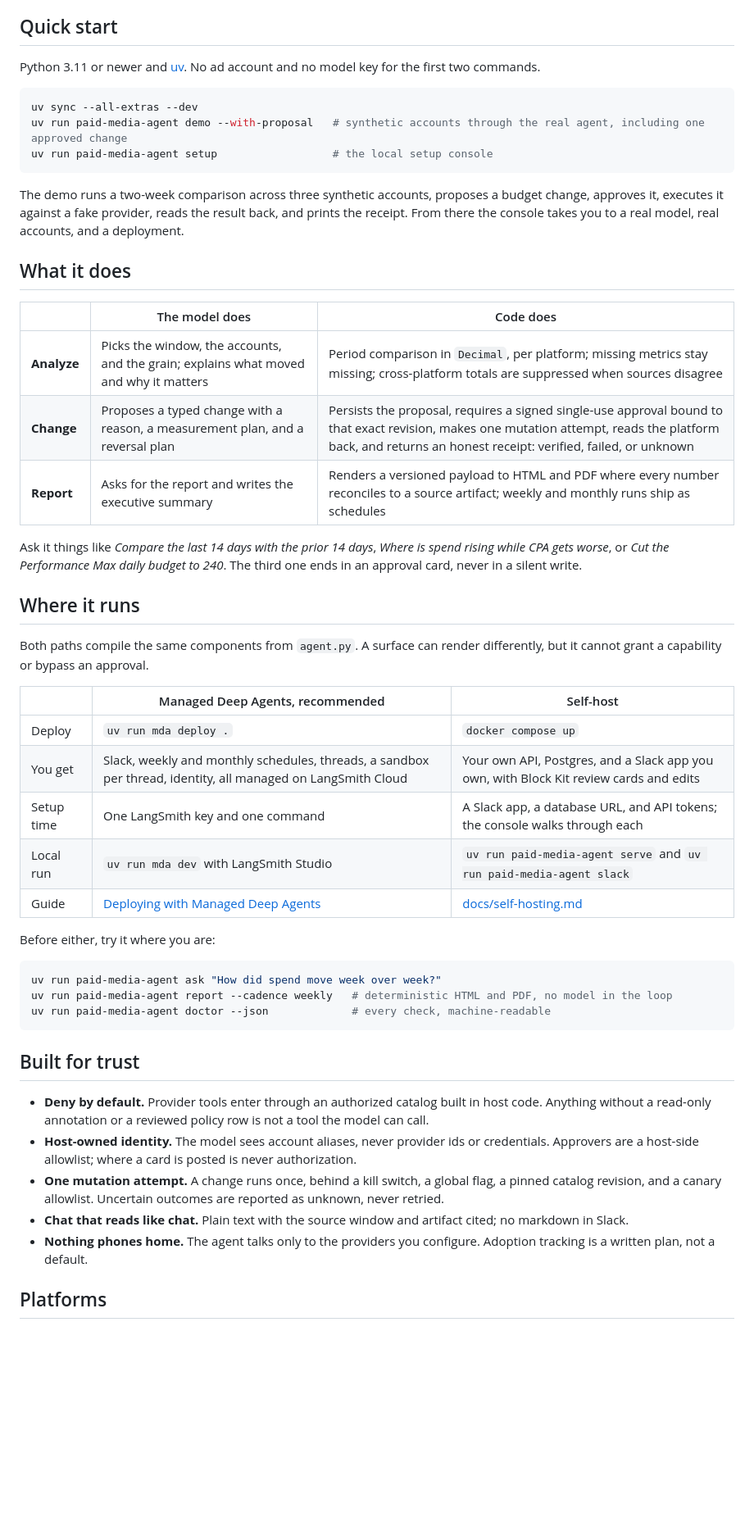
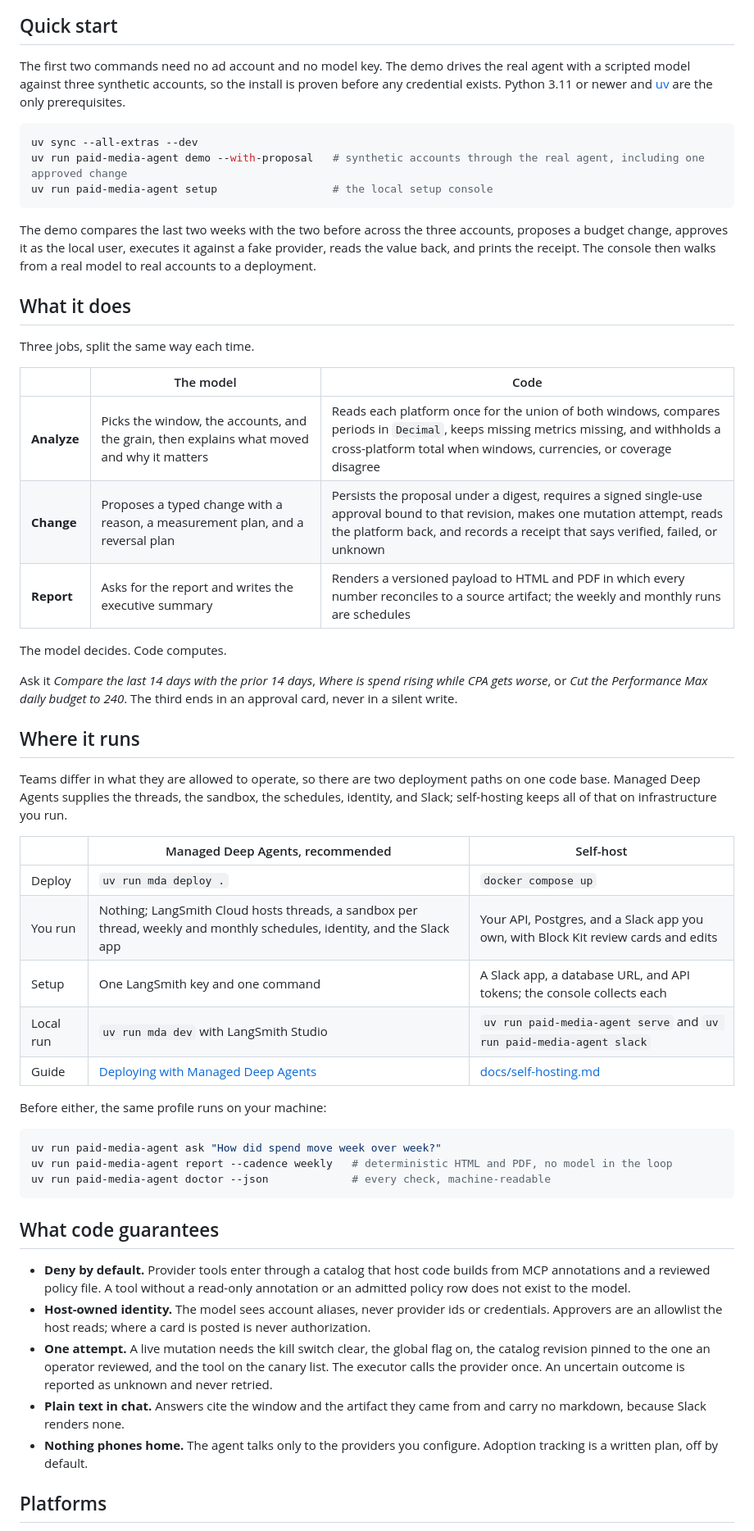
Before and after one commit to langchain-ai/paid-media-agent, a Markdown page: README.md, the part around one of its changes. Shown at 82% size. GitHub-like rendering; blank space fills up the shorter version.

````diff
--- a/README.md
+++ b/README.md
@@ -39,8 +50,9 @@ self-host it behind your own API, Postgres, and Slack app.
 
 ## Quick start
 
-Python 3.11 or newer and [uv](https://docs.astral.sh/uv/). No ad account and no model key for the
-first two commands.
+The first two commands need no ad account and no model key. The demo drives the real agent with
+a scripted model against three synthetic accounts, so the install is proven before any credential
+exists. Python 3.11 or newer and [uv](https://docs.astral.sh/uv/) are the only prerequisites.
 
 ```bash
 uv sync --all-extras --dev
@@ -48,36 +60,42 @@ uv run paid-media-agent demo --with-proposal   # synthetic accounts through the
 uv run paid-media-agent setup                  # the local setup console
 ```
 
-The demo runs a two-week comparison across three synthetic accounts, proposes a budget change,
-approves it, executes it against a fake provider, reads the result back, and prints the receipt.
-From there the console takes you to a real model, real accounts, and a deployment.
+The demo compares the last two weeks with the two before across the three accounts, proposes a
+budget change, approves it as the local user, executes it against a fake provider, reads the value
+back, and prints the receipt. The console then walks from a real model to real accounts to a
+deployment.
 
 ## What it does
 
-| | The model does | Code does |
+Three jobs, split the same way each time.
+
+| | The model | Code |
 |---|---|---|
-| **Analyze** | Picks the window, the accounts, and the grain; explains what moved and why it matters | Period comparison in `Decimal`, per platform; missing metrics stay missing; cross-platform totals are suppressed when sources disagree |
-| **Change** | Proposes a typed change with a reason, a measurement plan, and a reversal plan | Persists the proposal, requires a signed single-use approval bound to that exact revision, makes one mutation attempt, reads the platform back, and returns an honest receipt: verified, failed, or unknown |
-| **Report** | Asks for the report and writes the executive summary | Renders a versioned payload to HTML and PDF where every number reconciles to a source artifact; weekly and monthly runs ship as schedules |
+| **Analyze** | Picks the window, the accounts, and the grain, then explains what moved and why it matters | Reads each platform once for the union of both windows, compares periods in `Decimal`, keeps missing metrics missing, and withholds a cross-platform total when windows, currencies, or coverage disagree |
+| **Change** | Proposes a typed change with a reason, a measurement plan, and a reversal plan | Persists the proposal under a digest, requires a signed single-use approval bound to that revision, makes one mutation attempt, reads the platform back, and records a receipt that says verified, failed, or unknown |
+| **Report** | Asks for the report and writes the executive summary | Renders a versioned payload to HTML and PDF in which every number reconciles to a source artifact; the weekly and monthly runs are schedules |
 
-Ask it things like *Compare the last 14 days with the prior 14 days*, *Where is spend rising while
-CPA gets worse*, or *Cut the Performance Max daily budget to 240*. The third one ends in an
-approval card, never in a silent write.
+The model decides. Code computes.
+
+Ask it *Compare the last 14 days with the prior 14 days*, *Where is spend rising while CPA gets
+worse*, or *Cut the Performance Max daily budget to 240*. The third ends in an approval card,
+never in a silent write.
 
 ## Where it runs
 
-Both paths compile the same components from `agent.py`. A surface can render differently, but it
-cannot grant a capability or bypass an approval.
+Teams differ in what they are allowed to operate, so there are two deployment paths on one code
+base. Managed Deep Agents supplies the threads, the sandbox, the schedules, identity, and Slack;
+self-hosting keeps all of that on infrastructure you run.
 
 | | Managed Deep Agents, recommended | Self-host |
 |---|---|---|
 | Deploy | `uv run mda deploy .` | `docker compose up` |
-| You get | Slack, weekly and monthly schedules, threads, a sandbox per thread, identity, all managed on LangSmith Cloud | Your own API, Postgres, and a Slack app you own, with Block Kit review cards and edits |
-| Setup time | One LangSmith key and one command | A Slack app, a database URL, and API tokens; the console walks through each |
+| You run | Nothing; LangSmith Cloud hosts threads, a sandbox per thread, weekly and monthly schedules, identity, and the Slack app | Your API, Postgres, and a Slack app you own, with Block Kit review cards and edits |
+| Setup | One LangSmith key and one command | A Slack app, a database URL, and API tokens; the console collects each |
 | Local run | `uv run mda dev` with LangSmith Studio | `uv run paid-media-agent serve` and `uv run paid-media-agent slack` |
 | Guide | [Deploying with Managed Deep Agents](OPERATIONS.md#deploying-with-managed-deep-agents) | [docs/self-hosting.md](docs/self-hosting.md) |
 
-Before either, try it where you are:
+Before either, the same profile runs on your machine:
 
 ```bash
 uv run paid-media-agent ask "How did spend move week over week?"
@@ -85,13 +103,20 @@ uv run paid-media-agent report --cadence weekly   # deterministic HTML and PDF,
 uv run paid-media-agent doctor --json             # every check, machine-readable
 ```
 
-## Built for trust
+## What code guarantees
 
-- **Deny by default.** Provider tools enter through an authorized catalog built in host code. Anything without a read-only annotation or a reviewed policy row is not a tool the model can call.
-- **Host-owned identity.** The model sees account aliases, never provider ids or credentials. Approvers are a host-side allowlist; where a card is posted is never authorization.
-- **One mutation attempt.** A change runs once, behind a kill switch, a global flag, a pinned catalog revision, and a canary allowlist. Uncertain outcomes are reported as unknown, never retried.
-- **Chat that reads like chat.** Plain text with the source window and artifact cited; no markdown in Slack.
-- **Nothing phones home.** The agent talks only to the providers you configure. Adoption tracking is a written plan, not a default.
+- **Deny by default.** Provider tools enter through a catalog that host code builds from MCP
+  annotations and a reviewed policy file. A tool without a read-only annotation or an admitted
+  policy row does not exist to the model.
+- **Host-owned identity.** The model sees account aliases, never provider ids or credentials.
+  Approvers are an allowlist the host reads; where a card is posted is never authorization.
+- **One attempt.** A live mutation needs the kill switch clear, the global flag on, the catalog
+  revision pinned to the one an operator reviewed, and the tool on the canary list. The executor
+  calls the provider once. An uncertain outcome is reported as unknown and never retried.
+- **Plain text in chat.** Answers cite the window and the artifact they came from and carry no
+  markdown, because Slack renders none.
+- **Nothing phones home.** The agent talks only to the providers you configure. Adoption tracking
+  is a written plan, off by default.
 
 ## Platforms
 
````
Also changed, not shown: other parts of README.md (+41 -24 lines), CHANGELOG.md (+3 -2 lines).
